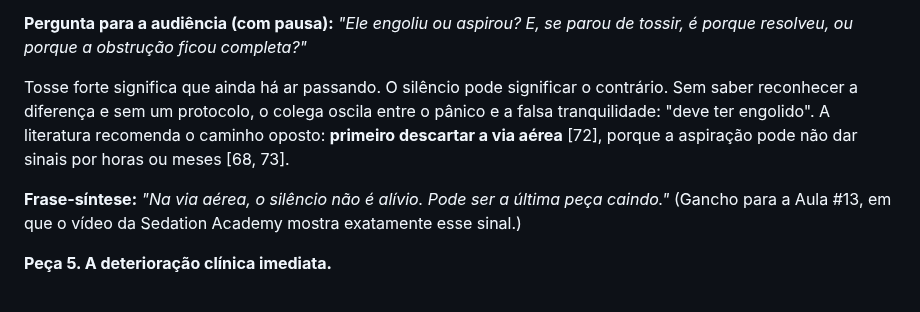
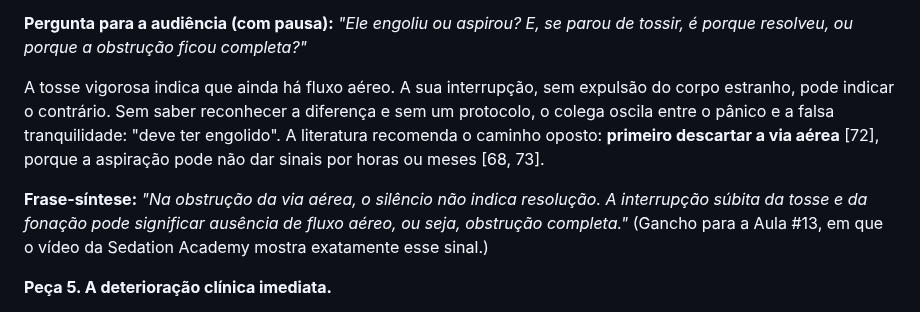
Before and after one commit to gruponitroodontologia-png/elo-vital, a Markdown page: aulas-vias-aereas/07-roteiro-3-aulas-com-literatura.md, the part around the change. GitHub-like rendering.

```diff
--- a/aulas-vias-aereas/07-roteiro-3-aulas-com-literatura.md
+++ b/aulas-vias-aereas/07-roteiro-3-aulas-com-literatura.md
@@ -143,14 +143,15 @@ a disfagia [69].
 **Pergunta para a audiência (com pausa):** *"Ele engoliu ou aspirou? E, se parou
 de tossir, é porque resolveu, ou porque a obstrução ficou completa?"*
 
-Tosse forte significa que ainda há ar passando. O silêncio pode significar o
-contrário. Sem saber reconhecer a diferença e sem um protocolo, o colega
+A tosse vigorosa indica que ainda há fluxo aéreo. A sua interrupção, sem
+expulsão do corpo estranho, pode indicar o contrário. Sem saber reconhecer a diferença e sem um protocolo, o colega
 oscila entre o pânico e a falsa tranquilidade: "deve ter engolido". A
 literatura recomenda o caminho oposto: **primeiro descartar a via aérea** [72],
 porque a aspiração pode não dar sinais por horas ou meses [68, 73].
 
-**Frase-síntese:** *"Na via aérea, o silêncio não é alívio. Pode ser a última
-peça caindo."* (Gancho para a Aula #13, em que o vídeo da Sedation Academy
+**Frase-síntese:** *"Na obstrução da via aérea, o silêncio não indica
+resolução. A interrupção súbita da tosse e da fonação pode significar ausência
+de fluxo aéreo, ou seja, obstrução completa."* (Gancho para a Aula #13, em que o vídeo da Sedation Academy
 mostra exatamente esse sinal.)
 
 **Peça 5. A deterioração clínica imediata.**
```
Also changed, not shown: aulas-vias-aereas/05-aula11-pacote-da-semana.md (+5 -3 lines).
